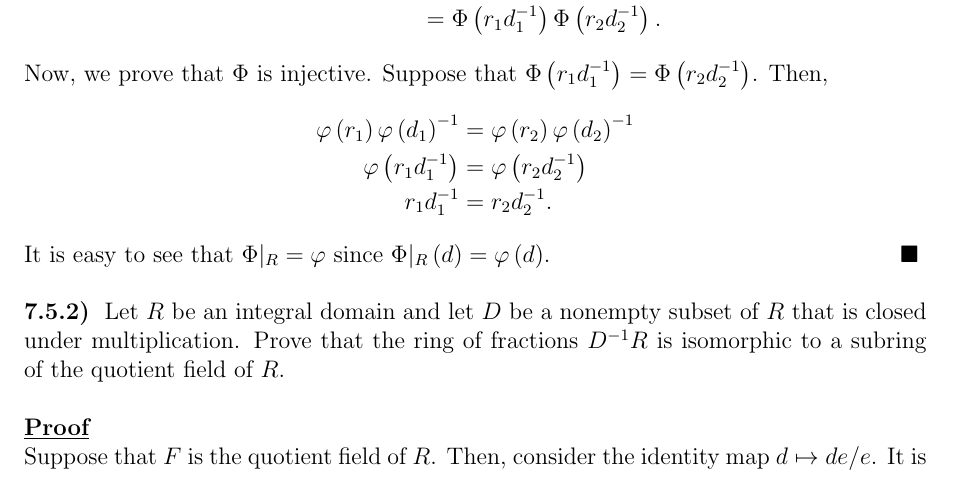
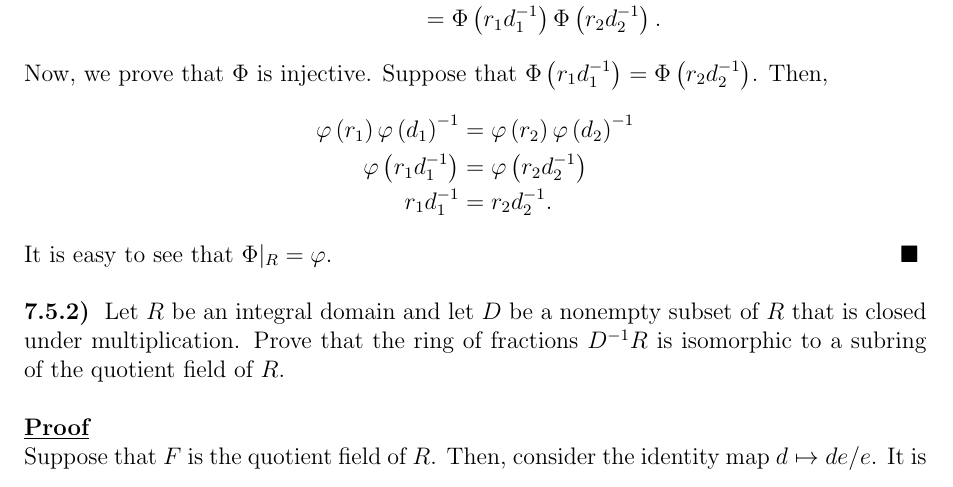
Before and after one commit to rwhitehill/FundAlgebra_Spring2022, a LaTeX problem sheet (HW10/HW10_04-24.tex): part of page 4 of 5, cut so that both start at the same text. The pictures show the PDF file HW10/HW10_04-24.pdf that the author committed with the source.

Commit message:
update HW 10

```diff
--- a/HW10/HW10_04-24.tex
+++ b/HW10/HW10_04-24.tex
@@ -221,7 +221,7 @@ In other words, any ring containing an isomorphic copy of $R$ in which all the e
         \varphi\left( r_1 d_1^{-1} \right) &= \varphi\left( r_2 d_2^{-1} \right) \\
         r_1 d_1^{-1} &= r_2 d_2^{-1}
     .\end{align*}
-    It is easy to see that $\Phi|_{R} = \varphi$ since $\Phi|_{R}\left( d \right) = \varphi\left( d \right)$.
+    It is easy to see that $\Phi|_{R} = \varphi$.
 \end{proof}
 
 \prob{7.5.2}{
```
Also changed, not shown: HW10/HW10_04-24.pdf.
